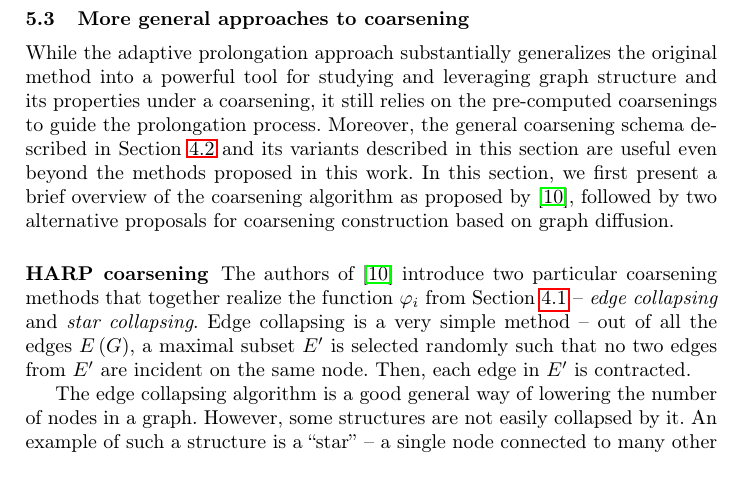
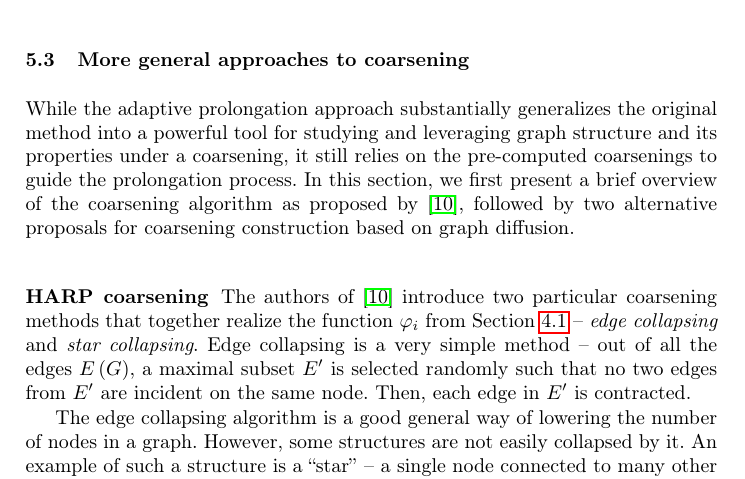
Before and after one commit to marekdedic/ECML-2023-paper, a LaTeX thesis (ECML-2023-paper.tex, which reads src/our-method.tex): part of page 11 of 27, cut so that both start at the same text. Compiled offline with pdfLaTeX.

Commit message:
Removed link to previous our paper

```diff
--- a/src/our-method.tex
+++ b/src/our-method.tex
@@ -85,7 +85,7 @@ To obtain an ordering of nodes of \( G_0 \) based on the usefulness of their pro
 
 \subsection{More general approaches to coarsening}\label{sec:coarsening-algorithms}
 
-While the adaptive prolongation approach substantially generalizes the original method into a powerful tool for studying and leveraging graph structure and its properties under a coarsening, it still relies on the pre-computed coarsenings to guide the prolongation process. Moreover, the general coarsening schema described in Section~\ref{sec:coarsening-properties} and its variants described in this section are useful even beyond the methods proposed in this work. In this section, we first present a brief overview of the coarsening algorithm as proposed by \cite{chen_harp_2018}, followed by two alternative proposals for coarsening construction based on graph diffusion.
+While the adaptive prolongation approach substantially generalizes the original method into a powerful tool for studying and leveraging graph structure and its properties under a coarsening, it still relies on the pre-computed coarsenings to guide the prolongation process. In this section, we first present a brief overview of the coarsening algorithm as proposed by \cite{chen_harp_2018}, followed by two alternative proposals for coarsening construction based on graph diffusion.
 
 \subsubsection{HARP coarsening}\label{sec:harp-coarsening}
 
```
